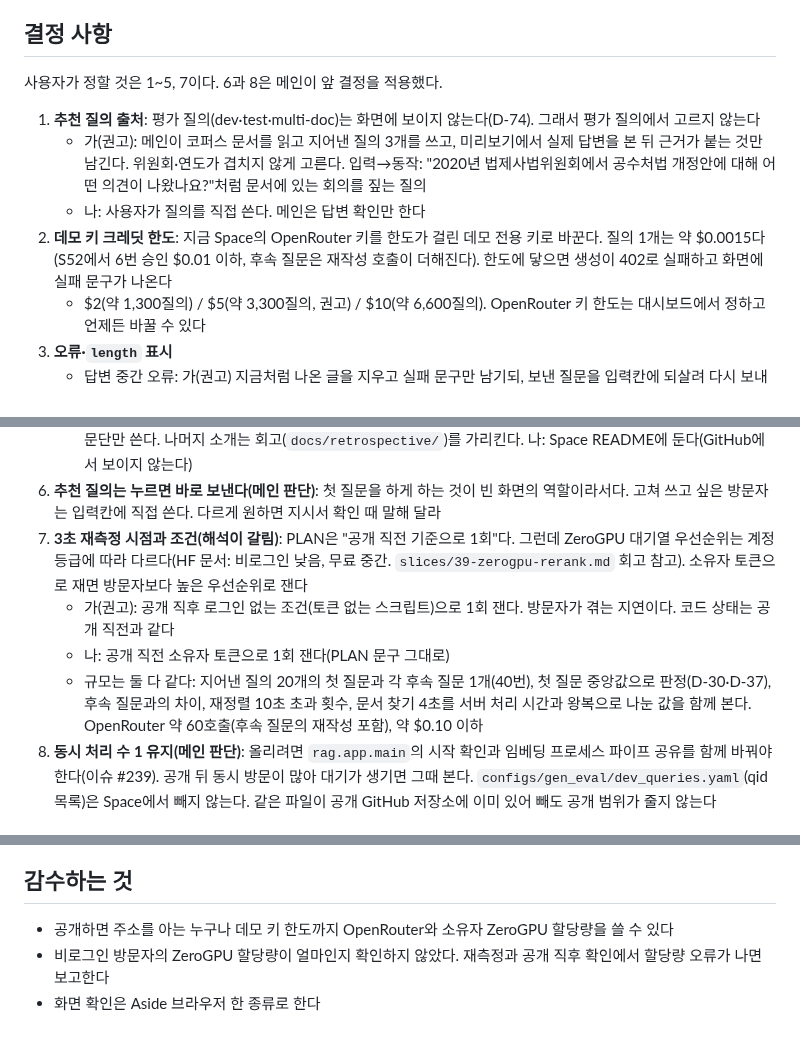
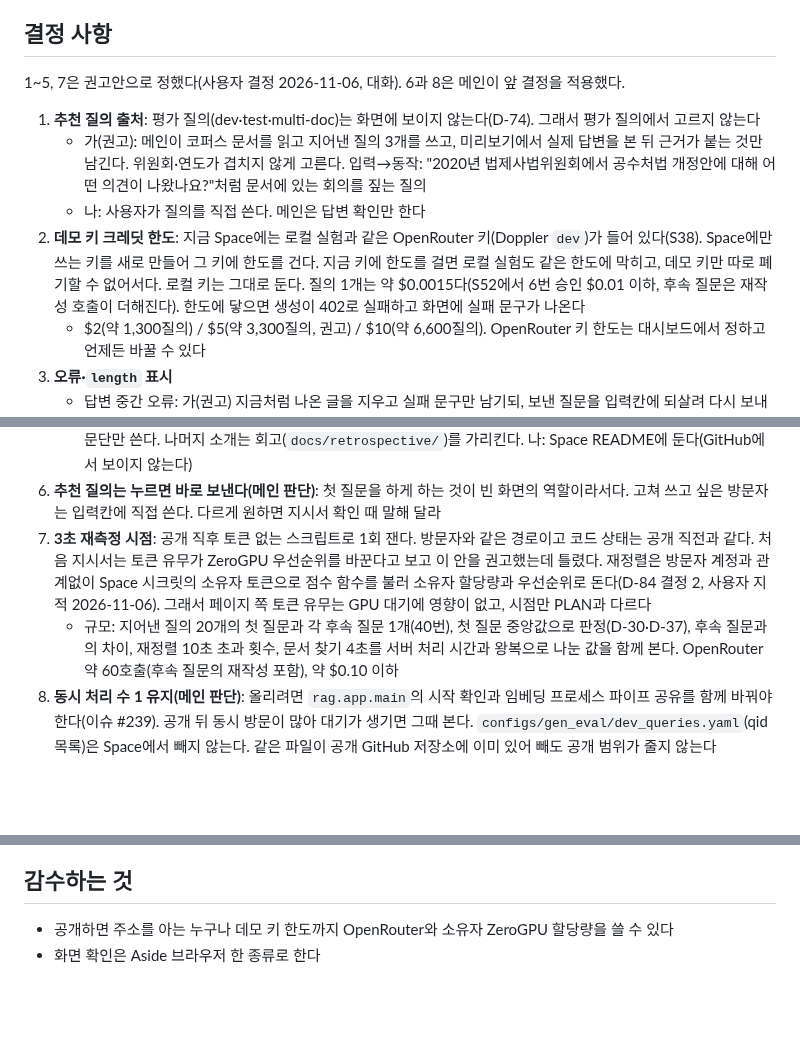
Before and after one commit to buzziru/meet-rag, a Markdown page: docs/slices/41-public-launch.md, 3 parts joined by grey strips. Drawn GitHub-style; blank space fills up the shorter version.

Commit message:
docs: S41 결정 사항을 권고안으로 확정하고 재측정 근거를 고친다
ZeroGPU 재정렬은 소유자 토큰으로 돌아 방문자 토큰 유무가 우선순위를 바꾸지 않는다(D-84 결정 2, 사용자 지적). 데모 키는 로컬 키와 나눈다.

Co-Authored-By: Claude Opus 5.5 <noreply@anthropic.com>

```diff
--- a/docs/slices/41-public-launch.md
+++ b/docs/slices/41-public-launch.md
@@ -67,12 +67,12 @@ PR 1 병합 뒤 Space를 다시 올린다(`CLAUDE.md` Space 배포 명령, 재
 
 ## 결정 사항
 
-사용자가 정할 것은 1\~5, 7이다. 6과 8은 메인이 앞 결정을 적용했다.
+1\~5, 7은 권고안으로 정했다(사용자 결정 2026-11-06, 대화). 6과 8은 메인이 앞 결정을 적용했다.
 
 1. **추천 질의 출처**: 평가 질의(dev·test·multi-doc)는 화면에 보이지 않는다(D-74). 그래서 평가 질의에서 고르지 않는다
    - 가(권고): 메인이 코퍼스 문서를 읽고 지어낸 질의 3개를 쓰고, 미리보기에서 실제 답변을 본 뒤 근거가 붙는 것만 남긴다. 위원회·연도가 겹치지 않게 고른다. 입력→동작: "2020년 법제사법위원회에서 공수처법 개정안에 대해 어떤 의견이 나왔나요?"처럼 문서에 있는 회의를 짚는 질의
    - 나: 사용자가 질의를 직접 쓴다. 메인은 답변 확인만 한다
-2. **데모 키 크레딧 한도**: 지금 Space의 OpenRouter 키를 한도가 걸린 데모 전용 키로 바꾼다. 질의 1개는 약 $0.0015다(S52에서 6번 승인 $0.01 이하, 후속 질문은 재작성 호출이 더해진다). 한도에 닿으면 생성이 402로 실패하고 화면에 실패 문구가 나온다
+2. **데모 키 크레딧 한도**: 지금 Space에는 로컬 실험과 같은 OpenRouter 키(Doppler `dev`)가 들어 있다(S38). Space에만 쓰는 키를 새로 만들어 그 키에 한도를 건다. 지금 키에 한도를 걸면 로컬 실험도 같은 한도에 막히고, 데모 키만 따로 폐기할 수 없어서다. 로컬 키는 그대로 둔다. 질의 1개는 약 $0.0015다(S52에서 6번 승인 $0.01 이하, 후속 질문은 재작성 호출이 더해진다). 한도에 닿으면 생성이 402로 실패하고 화면에 실패 문구가 나온다
    - $2(약 1,300질의) / $5(약 3,300질의, 권고) / $10(약 6,600질의). OpenRouter 키 한도는 대시보드에서 정하고 언제든 바꿀 수 있다
 3. **오류·`length` 표시**
    - 답변 중간 오류: 가(권고) 지금처럼 나온 글을 지우고 실패 문구만 남기되, 보낸 질문을 입력칸에 되살려 다시 보내기 쉽게 한다. 끝나지 않은 답변은 인용이 빠진 채 남을 수 있어서다. 나: 나온 글을 남기고 아래에 실패 문구를 붙인다
@@ -83,10 +83,8 @@ PR 1 병합 뒤 Space를 다시 올린다(`CLAUDE.md` Space 배포 명령, 재
    - 주소: 가(권고) Vercel 기본 주소(`meet-rag.vercel.app`, 쓸 수 있으면). 나: 사용자 도메인(구입·DNS는 사용자)
    - 프로젝트 설명(지연 문단: 첫 토큰 기준, 측정일을 붙인 중앙값, 공유 GPU 때문에 일부 질의가 늘어남): 저장소 루트에 README가 없다. 가(권고) 루트 `README.md`를 새로 두고 이 조각에서는 프로젝트 한 단락, 공개 주소, 지연 문단만 쓴다. 나머지 소개는 회고(`docs/retrospective/`)를 가리킨다. 나: Space README에 둔다(GitHub에서 보이지 않는다)
 6. **추천 질의는 누르면 바로 보낸다(메인 판단)**: 첫 질문을 하게 하는 것이 빈 화면의 역할이라서다. 고쳐 쓰고 싶은 방문자는 입력칸에 직접 쓴다. 다르게 원하면 지시서 확인 때 말해 달라
-7. **3초 재측정 시점과 조건(해석이 갈림)**: PLAN은 "공개 직전 기준으로 1회"다. 그런데 ZeroGPU 대기열 우선순위는 계정 등급에 따라 다르다(HF 문서: 비로그인 낮음, 무료 중간. `slices/39-zerogpu-rerank.md` 회고 참고). 소유자 토큰으로 재면 방문자보다 높은 우선순위로 잰다
-   - 가(권고): 공개 직후 로그인 없는 조건(토큰 없는 스크립트)으로 1회 잰다. 방문자가 겪는 지연이다. 코드 상태는 공개 직전과 같다
-   - 나: 공개 직전 소유자 토큰으로 1회 잰다(PLAN 문구 그대로)
-   - 규모는 둘 다 같다: 지어낸 질의 20개의 첫 질문과 각 후속 질문 1개(40번), 첫 질문 중앙값으로 판정(D-30·D-37), 후속 질문과의 차이, 재정렬 10초 초과 횟수, 문서 찾기 4초를 서버 처리 시간과 왕복으로 나눈 값을 함께 본다. OpenRouter 약 60호출(후속 질문의 재작성 포함), 약 $0.10 이하
+7. **3초 재측정 시점**: 공개 직후 토큰 없는 스크립트로 1회 잰다. 방문자와 같은 경로이고 코드 상태는 공개 직전과 같다. 처음 지시서는 토큰 유무가 ZeroGPU 우선순위를 바꾼다고 보고 이 안을 권고했는데 틀렸다. 재정렬은 방문자 계정과 관계없이 Space 시크릿의 소유자 토큰으로 점수 함수를 불러 소유자 할당량과 우선순위로 돈다(D-84 결정 2, 사용자 지적 2026-11-06). 그래서 페이지 쪽 토큰 유무는 GPU 대기에 영향이 없고, 시점만 PLAN과 다르다
+   - 규모: 지어낸 질의 20개의 첫 질문과 각 후속 질문 1개(40번), 첫 질문 중앙값으로 판정(D-30·D-37), 후속 질문과의 차이, 재정렬 10초 초과 횟수, 문서 찾기 4초를 서버 처리 시간과 왕복으로 나눈 값을 함께 본다. OpenRouter 약 60호출(후속 질문의 재작성 포함), 약 $0.10 이하
 8. **동시 처리 수 1 유지(메인 판단)**: 올리려면 `rag.app.main`의 시작 확인과 임베딩 프로세스 파이프 공유를 함께 바꿔야 한다(이슈 #239). 공개 뒤 동시 방문이 많아 대기가 생기면 그때 본다. `configs/gen_eval/dev_queries.yaml`(qid 목록)은 Space에서 빼지 않는다. 같은 파일이 공개 GitHub 저장소에 이미 있어 빼도 공개 범위가 줄지 않는다
 
 ## 사용자 작업
@@ -135,5 +133,4 @@ PR 2: `deploy/web/app.js`, `.claude/skills/meet-rag/SKILL.md`("화면 검증"
 ## 감수하는 것
 
 - 공개하면 주소를 아는 누구나 데모 키 한도까지 OpenRouter와 소유자 ZeroGPU 할당량을 쓸 수 있다
-- 비로그인 방문자의 ZeroGPU 할당량이 얼마인지 확인하지 않았다. 재측정과 공개 직후 확인에서 할당량 오류가 나면 보고한다
 - 화면 확인은 Aside 브라우저 한 종류로 한다
```
